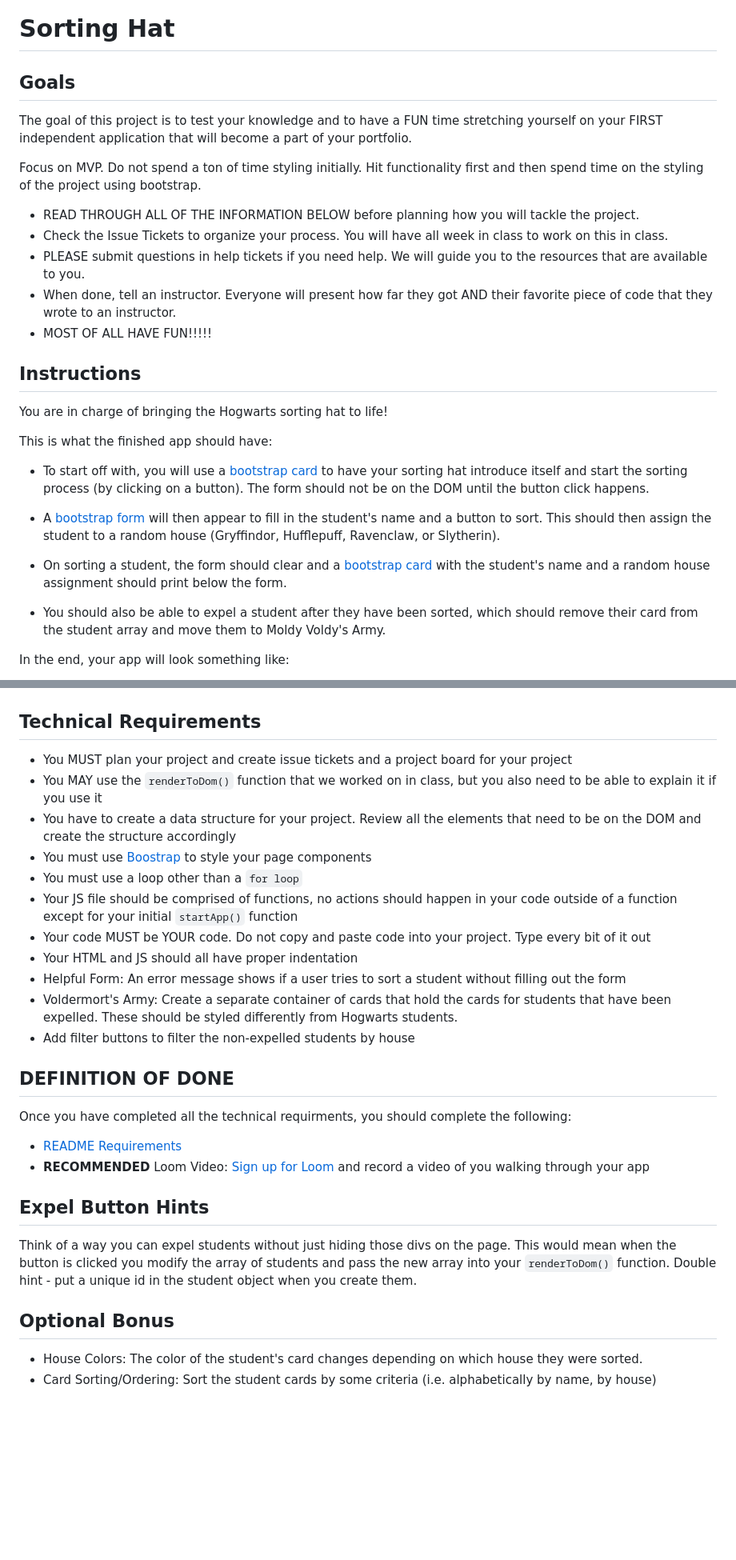
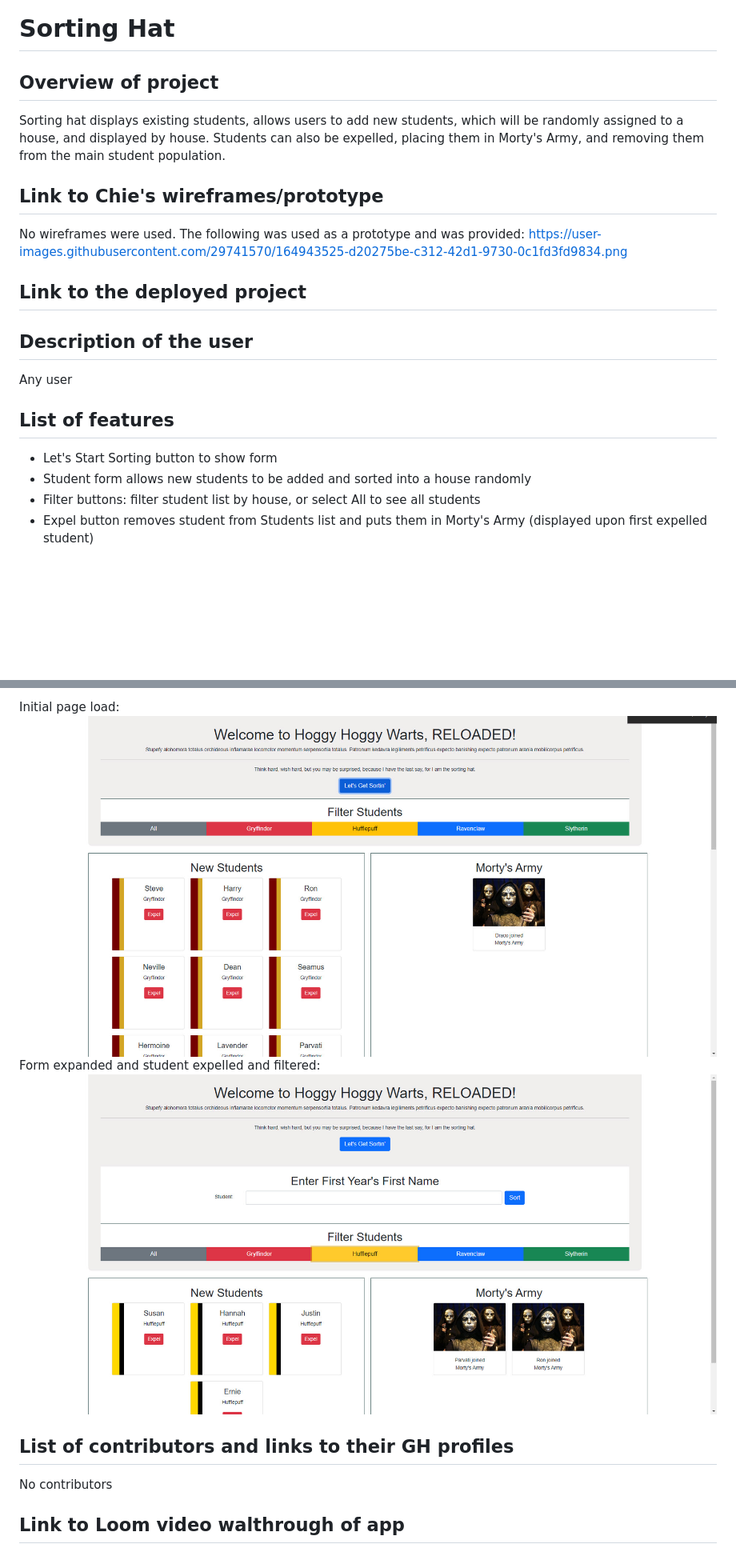
Before and after one commit to SteveCButler/INDIVIDUAL-PROJECT-sorting-hat, a Markdown page: README.md, 2 parts joined by grey strips. Shown: that part at 80% size. GitHub-like rendering; pictures changed too: assets/images/expelled_filtered.jpg (added), assets/images/site_onload.jpg (added); blank space fills up the shorter version.

Commit message:
update readme including screenshots

```diff
--- a/README.md
+++ b/README.md
@@ -1,27 +1,24 @@
 # Sorting Hat
 
-## Goals
-The goal of this project is to test your knowledge and to have a FUN time stretching yourself on your FIRST independent application that will become a part of your portfolio.
+## Overview of project
 
-Focus on MVP. Do not spend a ton of time styling initially. Hit functionality first and then spend time on the styling of the project using bootstrap.
+Sorting hat displays existing students, allows users to add new students, which will be randomly assigned to a house, and displayed by house. Students can also be expelled, placing them in Morty's Army, and removing them from the main student population.
 
-- READ THROUGH ALL OF THE INFORMATION BELOW before planning how you will tackle the project.
-- Check the Issue Tickets to organize your process. You will have all week in class to work on this in class.
-- PLEASE submit questions in help tickets if you need help. We will guide you to the resources that are available to you.
-- When done, tell an instructor. Everyone will present how far they got AND their favorite piece of code that they wrote to an instructor.
-- MOST OF ALL HAVE FUN!!!!!
+## Link to Chie's wireframes/prototype
 
-## Instructions
-You are in charge of bringing the Hogwarts sorting hat to life!
+No wireframes were used.
+The following was used as a prototype and was provided: https://user-images.githubusercontent.com/29741570/164943525-d20275be-c312-42d1-9730-0c1fd3fd9834.png
 
-This is what the finished app should have:
-- To start off with, you will use a [bootstrap card](https://getbootstrap.com/docs/5.0/components/card/#header-and-footer) to have your sorting hat introduce itself and start the sorting process (by clicking on a button). The form should not be on the DOM until the button click happens.
+## Link to the deployed project
 
-- A [bootstrap form](https://getbootstrap.com/docs/5.0/forms/overview/) will then appear to fill in the student's name and a button to sort. This should then assign the student to a random house (Gryffindor, Hufflepuff, Ravenclaw, or Slytherin).
+## Description of the user
 
-- On sorting a student, the form should clear and a [bootstrap card](https://getbootstrap.com/docs/5.0/components/card/) with the student's name and a random house assignment should print below the form.
+Any user
 
-- You should also be able to expel a student after they have been sorted, which should remove their card from the student array and move them to Moldy Voldy's Army.
+## List of features
 
-In the end, your app will look something like:
+- Let's Start Sorting button to show form
+- Student form allows new students to be added and sorted into a house randomly
+- Filter buttons: filter student list by house, or select All to see all students
+- Expel button removes student from Students list and puts them in Morty's Army (displayed upon first expelled student)
 
@@ -29,28 +26,11 @@ In the end, your app will look something like:
 
+Initial page load:
+<img src="assets/images/site_onload.jpg" />
+Form expanded and student expelled and filtered:
+<img src="assets/images/expelled_filtered.jpg" />
 
-<!-- [See Demo](https://drt-sortinghat.netlify.app/)
- -->
-## Technical Requirements
-- You MUST plan your project and create issue tickets and a project board for your project
-- You MAY use the `renderToDom()` function that we worked on in class, but you also need to be able to explain it if you use it
-- You have to create a data structure for your project. Review all the elements that need to be on the DOM and create the structure accordingly
-- You must use [Boostrap](https://getbootstrap.com/) to style your page components
-- You must use a loop other than a `for loop`
-- Your JS file should be comprised of functions, no actions should happen in your code outside of a function except for your initial `startApp()` function
-- Your code MUST be YOUR code. Do not copy and paste code into your project. Type every bit of it out
-- Your HTML and JS should all have proper indentation
-- Helpful Form: An error message shows if a user tries to sort a student without filling out the form
-- Voldermort's Army: Create a separate container of cards that hold the cards for students that have been expelled. These should be styled differently from Hogwarts students.
-- Add filter buttons to filter the non-expelled students by house
+## List of contributors and links to their GH profiles
 
-## DEFINITION OF DONE
-Once you have completed all the technical requirments, you should complete the following:
-- [README Requirements](https://github.com/orgs/nss-evening-web-development/discussions/13)
-- **RECOMMENDED** Loom Video: [Sign up for Loom](https://www.loom.com/signup) and record a video of you walking through your app
+No contributors
 
-## Expel Button Hints
-Think of a way you can expel students without just hiding those divs on the page. This would mean when the button is clicked you modify the array of students and pass the new array into your `renderToDom()` function.  Double hint - put a unique id in the student object when you create them.
-
-## Optional Bonus
-- House Colors: The color of the student's card changes depending on which house they were sorted.
-- Card Sorting/Ordering: Sort the student cards by some criteria (i.e. alphabetically by name, by house)
+## Link to Loom video walthrough of app
```
Also changed, not shown: other parts of README.md (+1 -1 lines).
